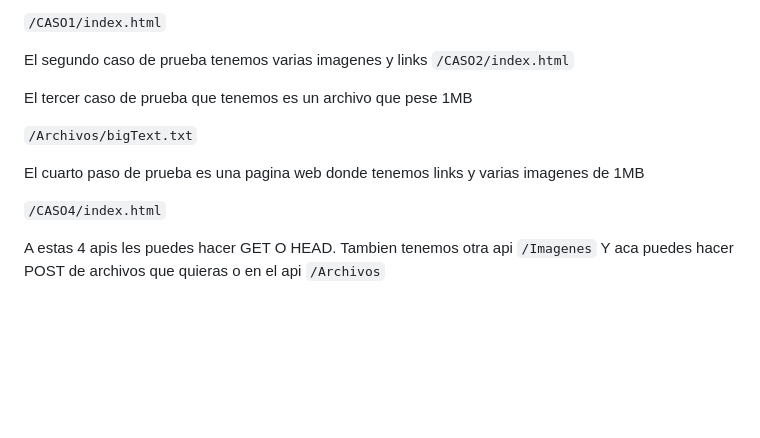
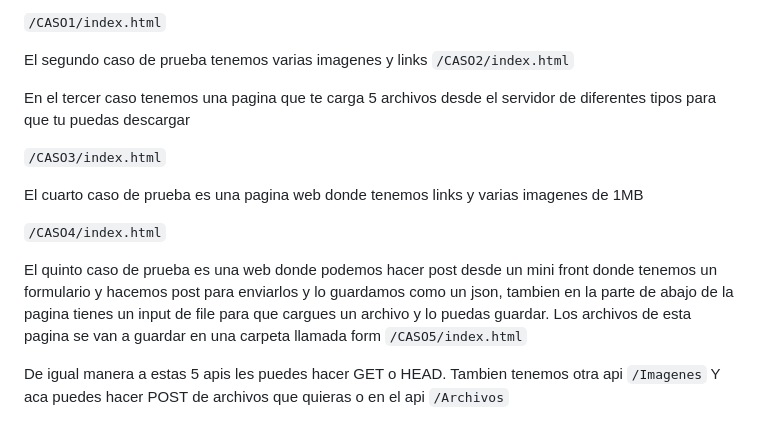
Before and after one commit to Vivi-Hoyos2710/Proyecto1_Telematica, a Markdown page: readme.md, the part around the change. Rendered like a GitHub page; blank space fills up the shorter version.

Commit message:
readme detalles

````diff
--- a/readme.md
+++ b/readme.md
@@ -43,12 +43,17 @@ En la primera api que tenemos esta el caso de prueba donde tenemos una pagina we
 El segundo caso de prueba tenemos varias imagenes  y links
 ```/CASO2/index.html```
 
-El tercer caso de prueba que tenemos es un archivo que pese 1MB
+En el tercer caso tenemos una pagina que te carga 5 archivos desde el servidor de diferentes tipos para que tu puedas descargar
 
-```/Archivos/bigText.txt```
+```/CASO3/index.html```
 
-El cuarto paso de prueba es una pagina web donde tenemos links y varias imagenes de 1MB
+El cuarto caso de prueba es una pagina web donde tenemos links y varias imagenes de 1MB
 
 ```/CASO4/index.html```
 
-A estas 4 apis les puedes hacer GET O HEAD. Tambien tenemos otra api ```/Imagenes``` Y aca puedes hacer POST de archivos que quieras o en el api ```/Archivos```
+El quinto caso de prueba es una web donde podemos hacer post desde un mini front donde tenemos un formulario y hacemos post para enviarlos y lo guardamos como un json,
+tambien en la parte de abajo de la pagina tienes un input de file para que cargues un archivo y lo puedas guardar. Los archivos de esta pagina se van a guardar en una
+carpeta llamada form
+```/CASO5/index.html```
+
+De igual manera a estas 5 apis les puedes hacer GET o HEAD. Tambien tenemos otra api ```/Imagenes``` Y aca puedes hacer POST de archivos que quieras o en el api ```/Archivos```
````
